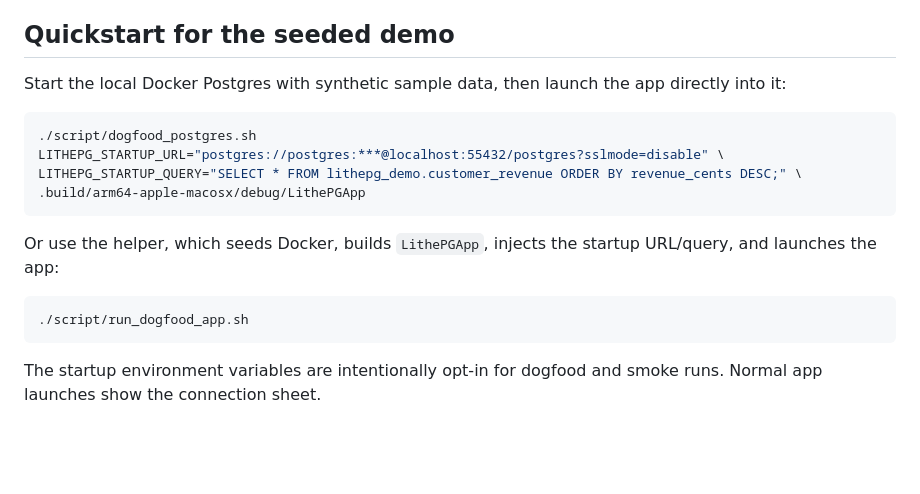
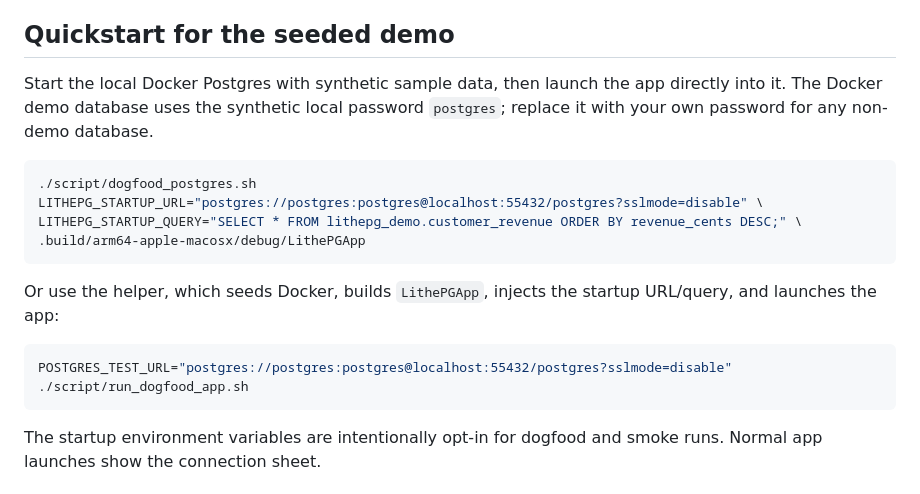
Before and after one commit to omarpr/lithepg, a Markdown page: README.md, the part around the change. GitHub-like rendering; blank space fills up the shorter version.

Commit message:
docs(readme): clarify demo credentials

````diff
--- a/README.md
+++ b/README.md
@@ -74,11 +74,11 @@ The package step produces `dist/LithePG.app`, strips the copied release executab
 
 ## Quickstart for the seeded demo
 
-Start the local Docker Postgres with synthetic sample data, then launch the app directly into it:
+Start the local Docker Postgres with synthetic sample data, then launch the app directly into it. The Docker demo database uses the synthetic local password `postgres`; replace it with your own password for any non-demo database.
 
 ```sh
 ./script/dogfood_postgres.sh
-LITHEPG_STARTUP_URL="postgres://postgres:***@localhost:55432/postgres?sslmode=disable" \
+LITHEPG_STARTUP_URL="postgres://postgres:postgres@localhost:55432/postgres?sslmode=disable" \
 LITHEPG_STARTUP_QUERY="SELECT * FROM lithepg_demo.customer_revenue ORDER BY revenue_cents DESC;" \
 .build/arm64-apple-macosx/debug/LithePGApp
 ```
@@ -86,7 +86,7 @@ LITHEPG_STARTUP_QUERY="SELECT * FROM lithepg_demo.customer_revenue ORDER BY reve
 Or use the helper, which seeds Docker, builds `LithePGApp`, injects the startup URL/query, and launches the app:
 
 ```sh
-./script/run_dogfood_app.sh
+POSTGRES_TEST_URL="postgres://postgres:postgres@localhost:55432/postgres?sslmode=disable" ./script/run_dogfood_app.sh
 ```
 
 The startup environment variables are intentionally opt-in for dogfood and smoke runs. Normal app launches show the connection sheet.
````
